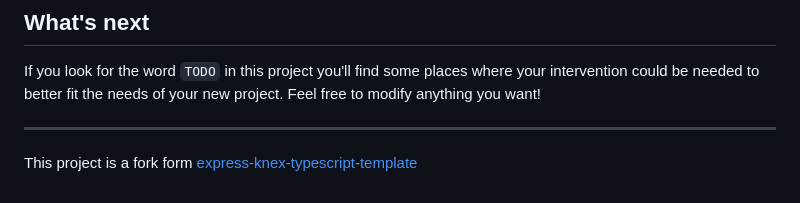
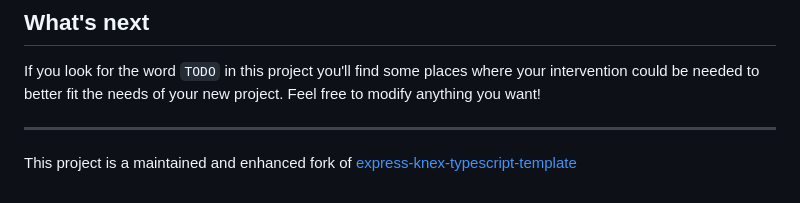
Before and after one commit to shalior/express-ts-template, a Markdown page: README.md, the part around the change. Drawn GitHub-style.

```diff
--- a/README.md
+++ b/README.md
@@ -76,4 +76,4 @@ If you look for the word `TODO` in this project you'll find some places where yo
 modify anything you want!
 
 -----
-This project is a fork form [express-knex-typescript-template](https://github.com/cdellacqua/express-knex-typescript-template)
+This project is a maintained and enhanced fork of [express-knex-typescript-template](https://github.com/cdellacqua/express-knex-typescript-template)
```
